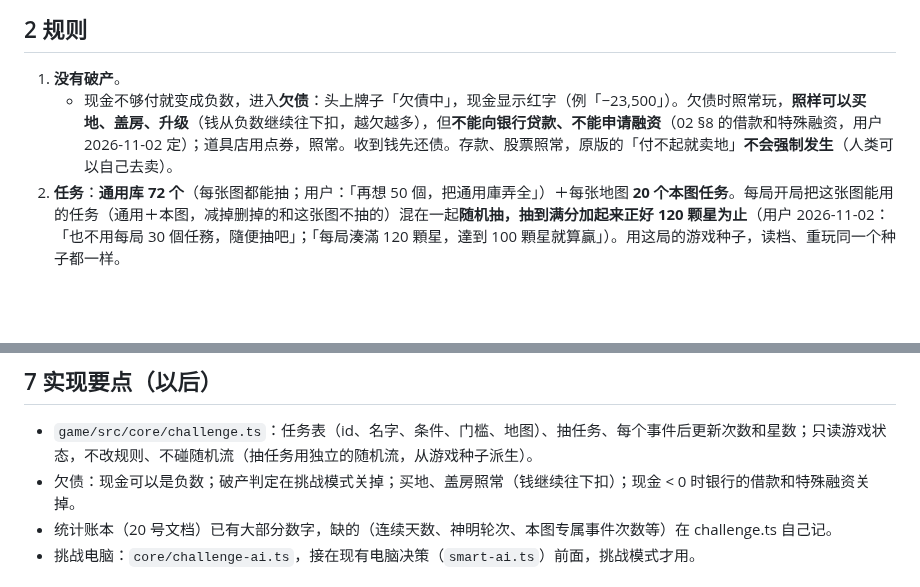
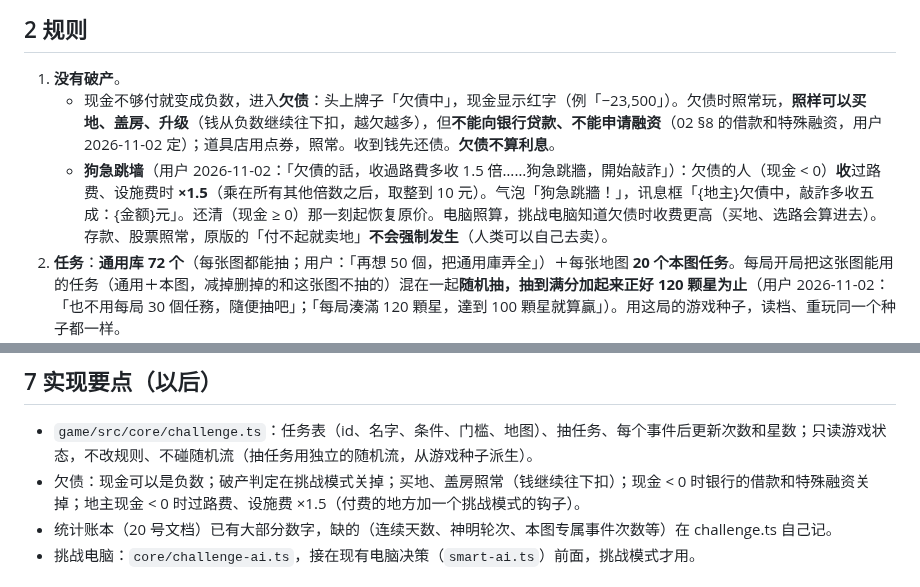
Before and after one commit to iam567/rich4-renew-app, a Markdown page: docs/rules/26-challenge-mode.md, 2 parts joined by grey strips. GitHub-like rendering; blank space fills up the shorter version.

Commit message:
docs: 挑戰模式 — 狗急跳牆: an owner in debt collects tolls and plot fees ×1.5; no interest on debt
Co-Authored-By: Claude Opus 5.5 <noreply@anthropic.com>

(mirrored from rich4-renew 585ccf7)

```diff
--- a/docs/rules/26-challenge-mode.md
+++ b/docs/rules/26-challenge-mode.md
@@ -36,7 +36,8 @@
 ## 2 规则
 
 1. **没有破产**。
-   - 现金不够付就变成负数，进入**欠债**：头上牌子「欠債中」，现金显示红字（例「−23,500」）。欠债时照常玩，**照样可以买地、盖房、升级**（钱从负数继续往下扣，越欠越多），但**不能向银行贷款、不能申请融资**（02 §8 的借款和特殊融资，用户 2026-11-02 定）；道具店用点券，照常。收到钱先还债。存款、股票照常，原版的「付不起就卖地」**不会强制发生**（人类可以自己去卖）。
+   - 现金不够付就变成负数，进入**欠债**：头上牌子「欠債中」，现金显示红字（例「−23,500」）。欠债时照常玩，**照样可以买地、盖房、升级**（钱从负数继续往下扣，越欠越多），但**不能向银行贷款、不能申请融资**（02 §8 的借款和特殊融资，用户 2026-11-02 定）；道具店用点券，照常。收到钱先还债。**欠债不算利息**。
+   - **狗急跳墙**（用户 2026-11-02：「欠債的話，收過路費多收 1.5 倍……狗急跳牆，開始敲詐」）：欠债的人（现金 < 0）**收**过路费、设施费时 **×1.5**（乘在所有其他倍数之后，取整到 10 元）。气泡「狗急跳牆！」，讯息框「{地主}欠債中，敲詐多收五成：{金额}元」。还清（现金 ≥ 0）那一刻起恢复原价。电脑照算，挑战电脑知道欠债时收费更高（买地、选路会算进去）。存款、股票照常，原版的「付不起就卖地」**不会强制发生**（人类可以自己去卖）。
 2. **任务**：**通用库 72 个**（每张图都能抽；用户：「再想 50 個，把通用庫弄全」）＋每张地图 **20 个本图任务**。每局开局把这张图能用的任务（通用＋本图，减掉删掉的和这张图不抽的）混在一起**随机抽，抽到满分加起来正好 120 颗星为止**（用户 2026-11-02：「也不用每局 30 個任務，隨便抽吧」；「每局湊滿 120 顆星，達到 100 顆星就算贏」）。用这局的游戏种子，读档、重玩同一个种子都一样。
    - 每个任务的满分：「一次就 ★」算 1，「一次就 ★★★」和三档的算 3。
    - 抽到 118 或 119 时，下一个 3 星的任务放不下，就跳过它，继续抽到一个 1 星的任务补满；一局大约 50 个任务。
@@ -110,7 +111,7 @@
 ## 7 实现要点（以后）
 
 - `game/src/core/challenge.ts`：任务表（id、名字、条件、门槛、地图）、抽任务、每个事件后更新次数和星数；只读游戏状态，不改规则、不碰随机流（抽任务用独立的随机流，从游戏种子派生）。
-- 欠债：现金可以是负数；破产判定在挑战模式关掉；买地、盖房照常（钱继续往下扣）；现金 < 0 时银行的借款和特殊融资关掉。
+- 欠债：现金可以是负数；破产判定在挑战模式关掉；买地、盖房照常（钱继续往下扣）；现金 < 0 时银行的借款和特殊融资关掉；地主现金 < 0 时过路费、设施费 ×1.5（付费的地方加一个挑战模式的钩子）。
 - 统计账本（20 号文档）已有大部分数字，缺的（连续天数、神明轮次、本图专属事件次数等）在 challenge.ts 自己记。
 - 挑战电脑：`core/challenge-ai.ts`，接在现有电脑决策（`smart-ai.ts`）前面，挑战模式才用。
 
```
